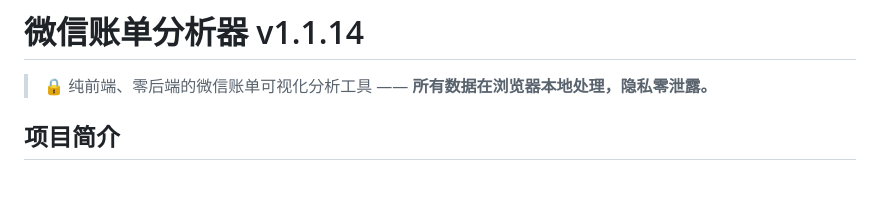
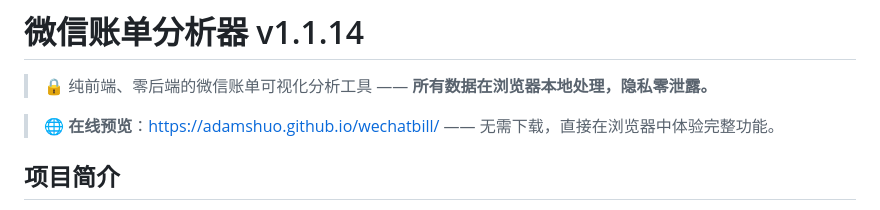
Before and after one commit to AdamShuo/wechatbill, a Markdown page: README.md, the part around the change. GitHub-like rendering; blank space fills up the shorter version.

Commit message:
添加在线预览地址

```diff
--- a/README.md
+++ b/README.md
@@ -1,6 +1,8 @@
 # 微信账单分析器 v1.1.14
 
 > 🔒 纯前端、零后端的微信账单可视化分析工具 —— **所有数据在浏览器本地处理，隐私零泄露。**
+
+> 🌐 **在线预览**：[https://adamshuo.github.io/wechatbill/](https://adamshuo.github.io/wechatbill/) —— 无需下载，直接在浏览器中体验完整功能。
 
 ## 项目简介
 
```
